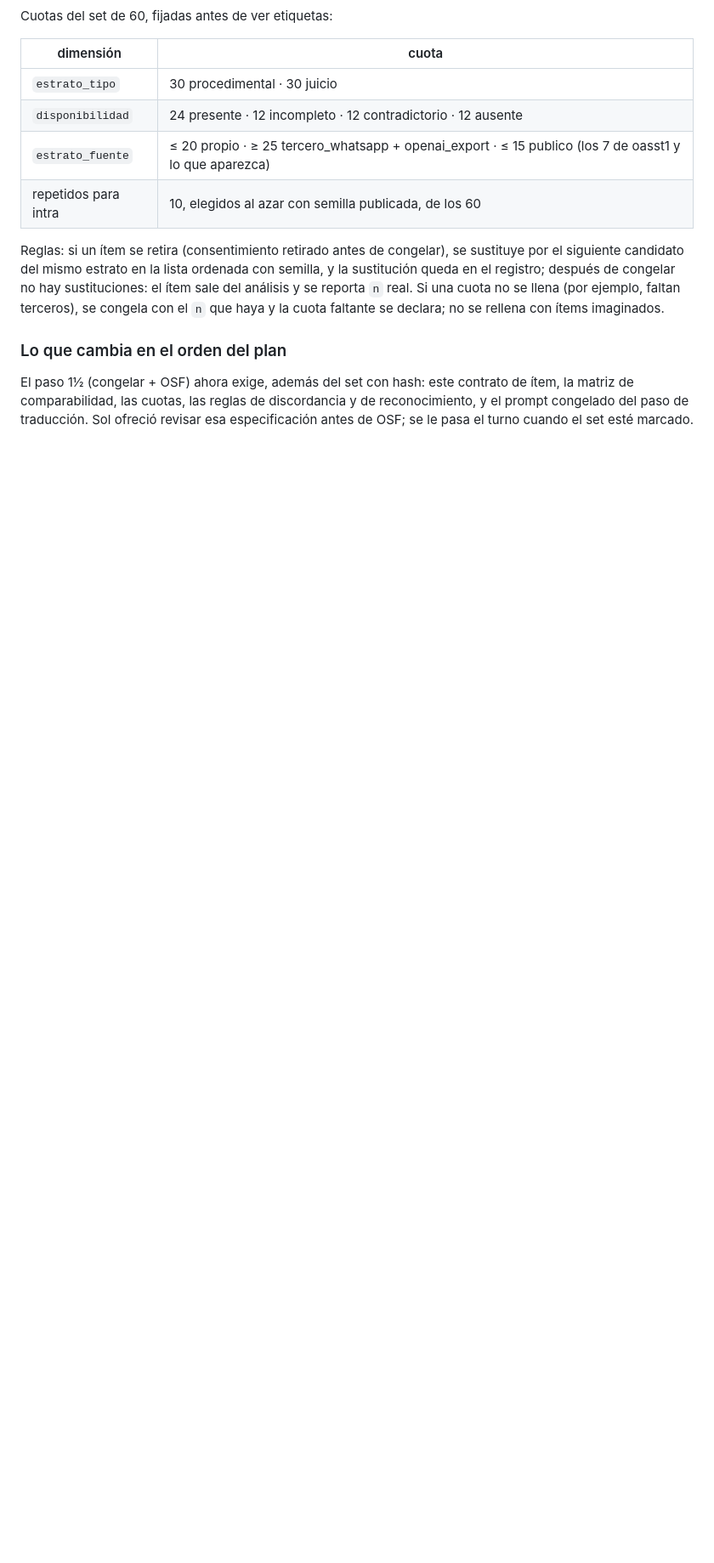
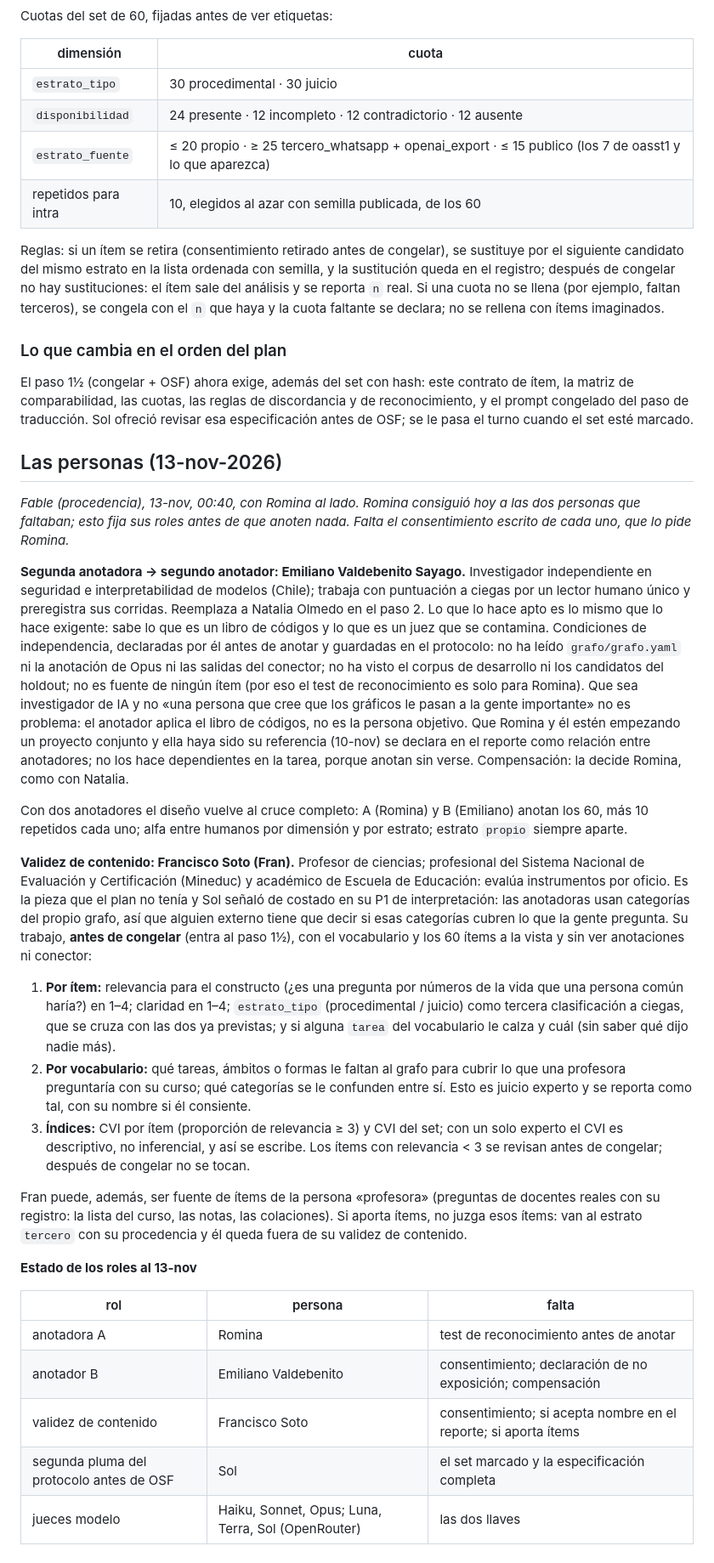
Before and after one commit to rominapitronello/motor-de-experiencias-de-datos, a Markdown page: corpus/holdout/PLAN.md, the part around the change. Shown at 85% size. GitHub-like rendering; blank space fills up the shorter version.

Commit message:
PLAN.md: las personas (13-nov): Emiliano Valdebenito como anotador B, Francisco Soto para validez de contenido, condiciones de independencia y qué falta de cada uno
Pluma: Claude · Fable 5.1 (procedencia)

```diff
--- a/corpus/holdout/PLAN.md
+++ b/corpus/holdout/PLAN.md
@@ -155,3 +155,29 @@ Reglas: si un ítem se retira (consentimiento retirado antes de congelar), se su
 ### Lo que cambia en el orden del plan
 
 El paso 1½ (congelar + OSF) ahora exige, además del set con hash: este contrato de ítem, la matriz de comparabilidad, las cuotas, las reglas de discordancia y de reconocimiento, y el prompt congelado del paso de traducción. Sol ofreció revisar esa especificación antes de OSF; se le pasa el turno cuando el set esté marcado.
+
+## Las personas (13-nov-2026)
+
+*Fable (procedencia), 13-nov, 00:40, con Romina al lado. Romina consiguió hoy a las dos personas que faltaban; esto fija sus roles antes de que anoten nada. Falta el consentimiento escrito de cada uno, que lo pide Romina.*
+
+**Segunda anotadora → segundo anotador: Emiliano Valdebenito Sayago.** Investigador independiente en seguridad e interpretabilidad de modelos (Chile); trabaja con puntuación a ciegas por un lector humano único y preregistra sus corridas. Reemplaza a Natalia Olmedo en el paso 2. Lo que lo hace apto es lo mismo que lo hace exigente: sabe lo que es un libro de códigos y lo que es un juez que se contamina. Condiciones de independencia, declaradas por él antes de anotar y guardadas en el protocolo: no ha leído `grafo/grafo.yaml` ni la anotación de Opus ni las salidas del conector; no ha visto el corpus de desarrollo ni los candidatos del holdout; no es fuente de ningún ítem (por eso el test de reconocimiento es solo para Romina). Que sea investigador de IA y no «una persona que cree que los gráficos le pasan a la gente importante» no es problema: el anotador aplica el libro de códigos, no es la persona objetivo. Que Romina y él estén empezando un proyecto conjunto y ella haya sido su referencia (10-nov) se declara en el reporte como relación entre anotadores; no los hace dependientes en la tarea, porque anotan sin verse. Compensación: la decide Romina, como con Natalia.
+
+Con dos anotadores el diseño vuelve al cruce completo: A (Romina) y B (Emiliano) anotan los 60, más 10 repetidos cada uno; alfa entre humanos por dimensión y por estrato; estrato `propio` siempre aparte.
+
+**Validez de contenido: Francisco Soto (Fran).** Profesor de ciencias; profesional del Sistema Nacional de Evaluación y Certificación (Mineduc) y académico de Escuela de Educación: evalúa instrumentos por oficio. Es la pieza que el plan no tenía y Sol señaló de costado en su P1 de interpretación: las anotadoras usan categorías del propio grafo, así que alguien externo tiene que decir si esas categorías cubren lo que la gente pregunta. Su trabajo, **antes de congelar** (entra al paso 1½), con el vocabulario y los 60 ítems a la vista y sin ver anotaciones ni conector:
+
+1. **Por ítem:** relevancia para el constructo (¿es una pregunta por números de la vida que una persona común haría?) en 1–4; claridad en 1–4; `estrato_tipo` (procedimental / juicio) como tercera clasificación a ciegas, que se cruza con las dos ya previstas; y si alguna `tarea` del vocabulario le calza y cuál (sin saber qué dijo nadie más).
+2. **Por vocabulario:** qué tareas, ámbitos o formas le faltan al grafo para cubrir lo que una profesora preguntaría con su curso; qué categorías se le confunden entre sí. Esto es juicio experto y se reporta como tal, con su nombre si él consiente.
+3. **Índices:** CVI por ítem (proporción de relevancia ≥ 3) y CVI del set; con un solo experto el CVI es descriptivo, no inferencial, y así se escribe. Los ítems con relevancia < 3 se revisan antes de congelar; después de congelar no se tocan.
+
+Fran puede, además, ser fuente de ítems de la persona «profesora» (preguntas de docentes reales con su registro: la lista del curso, las notas, las colaciones). Si aporta ítems, no juzga esos ítems: van al estrato `tercero` con su procedencia y él queda fuera de su validez de contenido.
+
+**Estado de los roles al 13-nov**
+
+| rol | persona | falta |
+|---|---|---|
+| anotadora A | Romina | test de reconocimiento antes de anotar |
+| anotador B | Emiliano Valdebenito | consentimiento; declaración de no exposición; compensación |
+| validez de contenido | Francisco Soto | consentimiento; si acepta nombre en el reporte; si aporta ítems |
+| segunda pluma del protocolo antes de OSF | Sol | el set marcado y la especificación completa |
+| jueces modelo | Haiku, Sonnet, Opus; Luna, Terra, Sol (OpenRouter) | las dos llaves |
```
